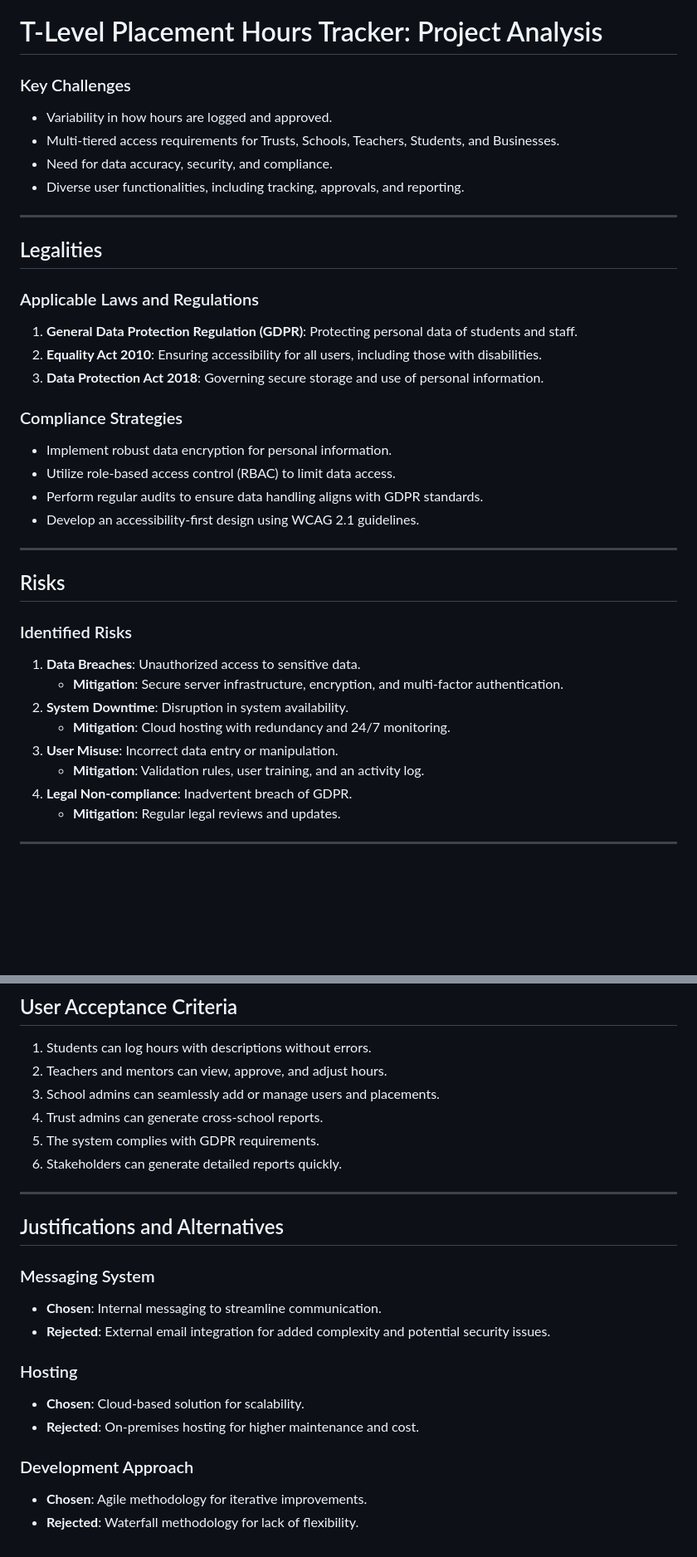
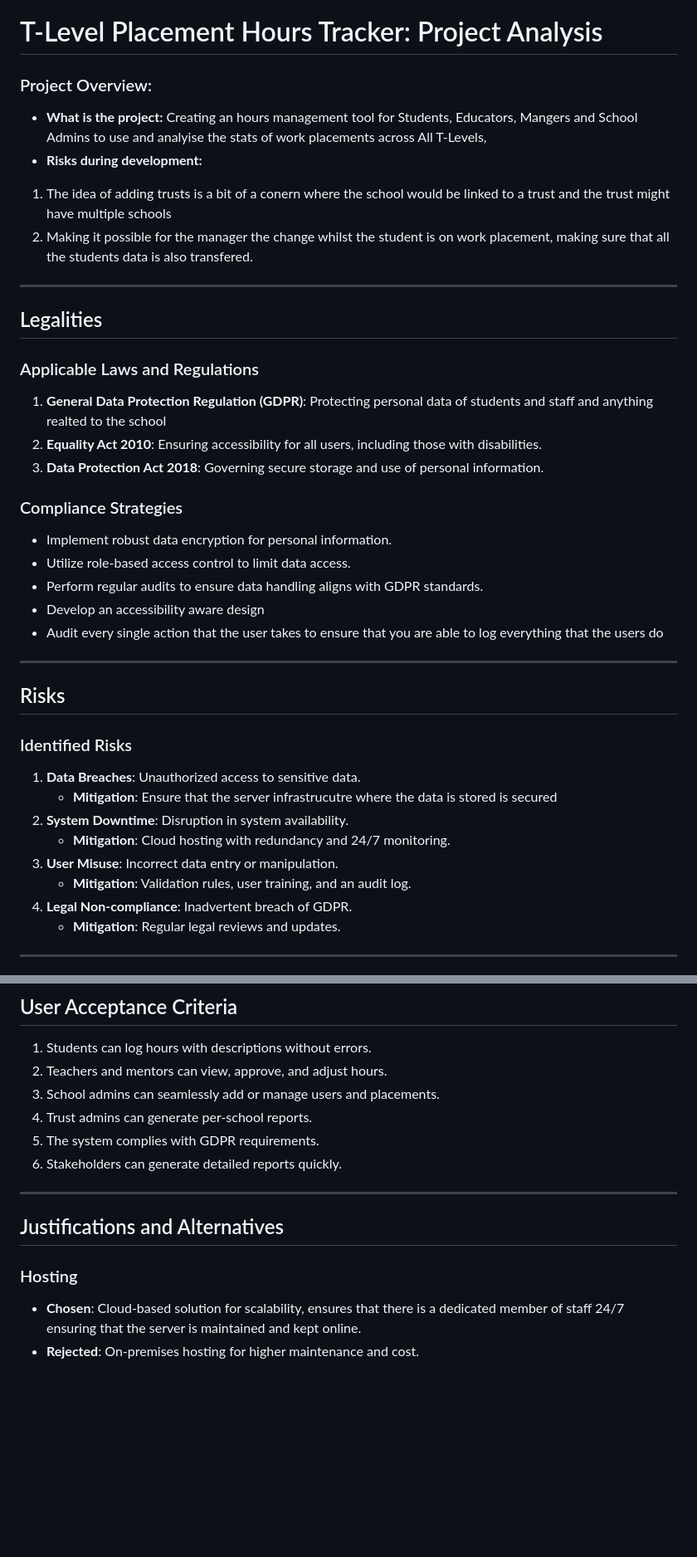
Before and after one commit to SilentSmeary/hours-tracking, a Markdown page: docs/analysis.md, 2 parts joined by grey strips. Shown: that part at 83% size. Rendered like a GitHub page; blank space fills up the shorter version.

```diff
--- a/docs/analysis.md
+++ b/docs/analysis.md
@@ -1,24 +1,24 @@
 # T-Level Placement Hours Tracker: Project Analysis
-### Key Challenges
-- Variability in how hours are logged and approved.
-- Multi-tiered access requirements for Trusts, Schools, Teachers, Students, and Businesses.
-- Need for data accuracy, security, and compliance.
-- Diverse user functionalities, including tracking, approvals, and reporting.
-
+### Project Overview:
+- **What is the project:** Creating an hours management tool for Students, Educators, Mangers and School Admins to use and analyise the stats of work placements across All T-Levels,
+- **Risks during development:**
+1. The idea of adding trusts is a bit of a conern where the school would be linked to a trust and the trust might have multiple schools
+2. Making it possible for the manager the change whilst the student is on work placement, making sure that all the students data is also transfered.
 ---
 
 ## Legalities
 
 ### Applicable Laws and Regulations
-1. **General Data Protection Regulation (GDPR)**: Protecting personal data of students and staff.
+1. **General Data Protection Regulation (GDPR)**: Protecting personal data of students and staff and anything realted to the school
 2. **Equality Act 2010**: Ensuring accessibility for all users, including those with disabilities.
 3. **Data Protection Act 2018**: Governing secure storage and use of personal information.
 
 ### Compliance Strategies
 - Implement robust data encryption for personal information.
-- Utilize role-based access control (RBAC) to limit data access.
+- Utilize role-based access control to limit data access.
 - Perform regular audits to ensure data handling aligns with GDPR standards.
-- Develop an accessibility-first design using WCAG 2.1 guidelines.
+- Develop an accessibility aware design
+- Audit every single action that the user takes to ensure that you are able to log everything that the users do
 
 ---
 
@@ -26,11 +26,11 @@
 
 ### Identified Risks
 1. **Data Breaches**: Unauthorized access to sensitive data.
-   - **Mitigation**: Secure server infrastructure, encryption, and multi-factor authentication.
+   - **Mitigation**: Ensure that the server infrastrucutre where the data is stored is secured
 2. **System Downtime**: Disruption in system availability.
    - **Mitigation**: Cloud hosting with redundancy and 24/7 monitoring.
 3. **User Misuse**: Incorrect data entry or manipulation.
-   - **Mitigation**: Validation rules, user training, and an activity log.
+   - **Mitigation**: Validation rules, user training, and an audit log.
 4. **Legal Non-compliance**: Inadvertent breach of GDPR.
    - **Mitigation**: Regular legal reviews and updates.
 
@@ -125,7 +128,7 @@
 1. Students can log hours with descriptions without errors.
 2. Teachers and mentors can view, approve, and adjust hours.
 3. School admins can seamlessly add or manage users and placements.
-4. Trust admins can generate cross-school reports.
+4. Trust admins can generate per-school reports.
 5. The system complies with GDPR requirements.
 6. Stakeholders can generate detailed reports quickly.
 
@@ -133,14 +136,6 @@
 
 ## Justifications and Alternatives
 
-### Messaging System
-- **Chosen**: Internal messaging to streamline communication.
-- **Rejected**: External email integration for added complexity and potential security issues.
-
 ### Hosting
-- **Chosen**: Cloud-based solution for scalability.
+- **Chosen**: Cloud-based solution for scalability, ensures that there is a dedicated member of staff 24/7 ensuring that the server is maintained and kept online.
 - **Rejected**: On-premises hosting for higher maintenance and cost.
-
-### Development Approach
-- **Chosen**: Agile methodology for iterative improvements.
-- **Rejected**: Waterfall methodology for lack of flexibility.
```
Also changed, not shown: other parts of docs/analysis.md (+6 -3 lines).
